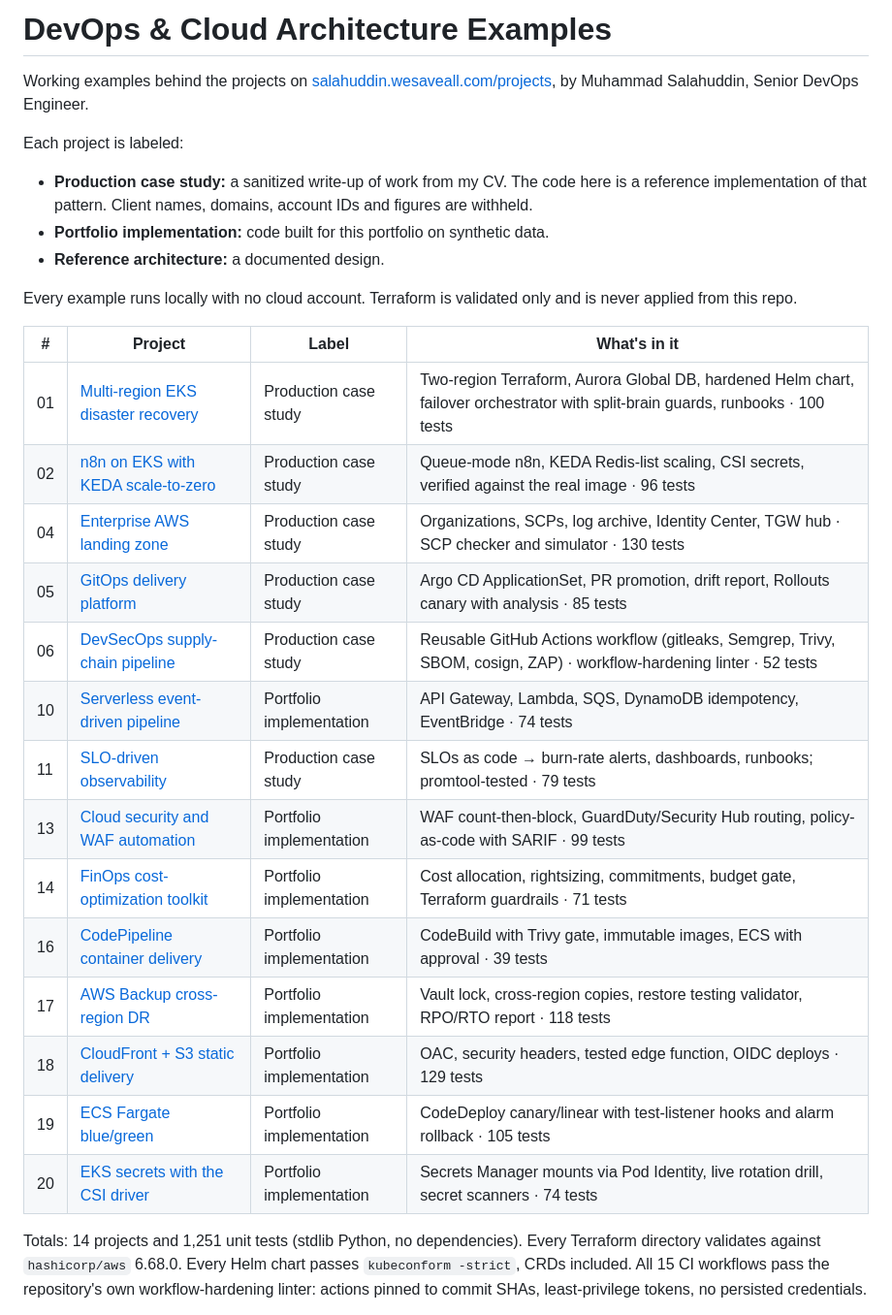
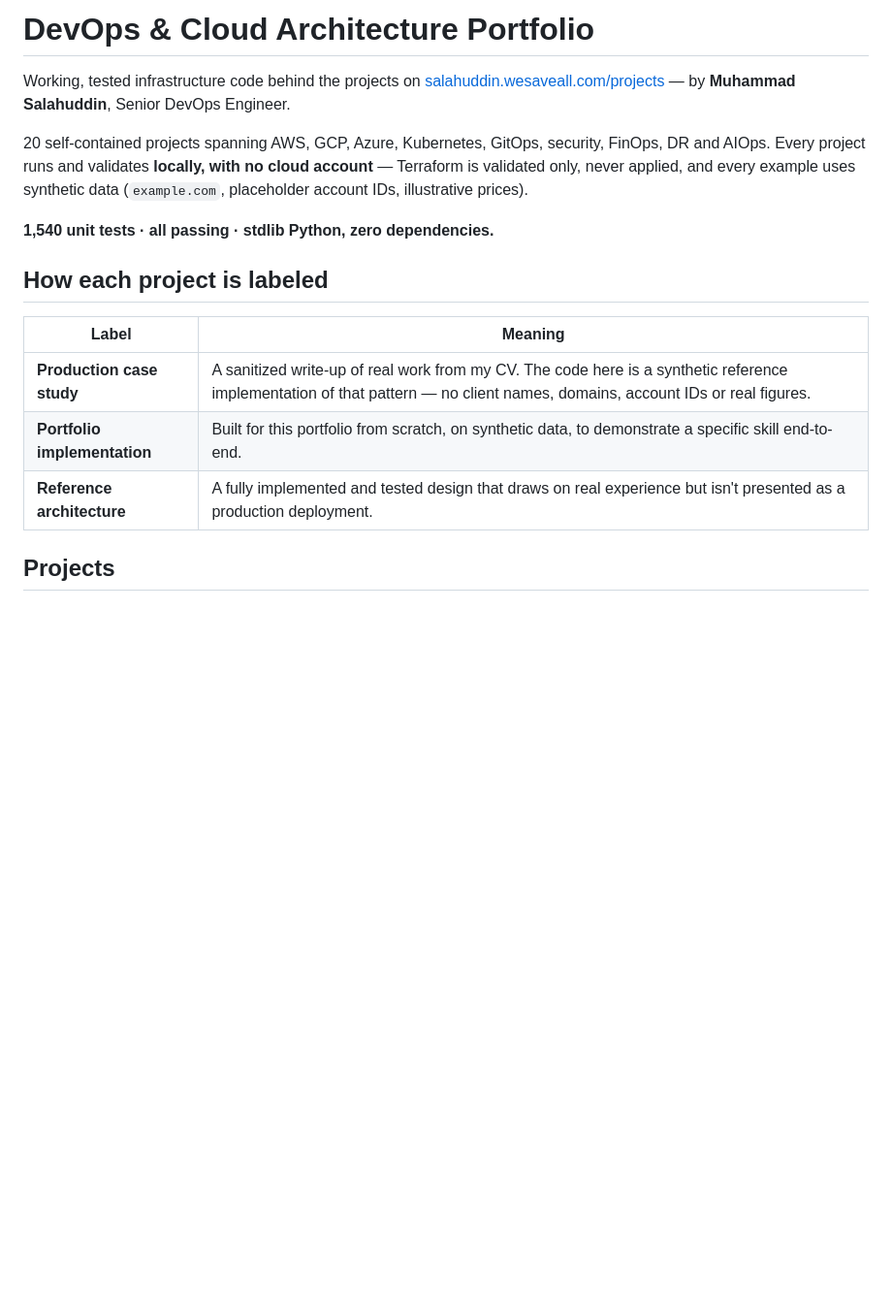
Before and after one commit to Salahuddin076/salahuddin-devops-Portfolio, a Markdown page: README.md, the part around one of its changes. Shown at 97% size. GitHub-like rendering; blank space fills up the shorter version.

```diff
--- a/README.md
+++ b/README.md
@@ -1,31 +1,19 @@
-# DevOps & Cloud Architecture Examples
+# DevOps & Cloud Architecture Portfolio
 
-Working examples behind the projects on [salahuddin.wesaveall.com/projects](https://salahuddin.wesaveall.com/projects), by Muhammad Salahuddin, Senior DevOps Engineer.
+Working, tested infrastructure code behind the projects on
+[salahuddin.wesaveall.com/projects](https://salahuddin.wesaveall.com/projects) — by **Muhammad Salahuddin**, Senior DevOps Engineer.
 
-Each project is labeled:
+20 self-contained projects spanning AWS, GCP, Azure, Kubernetes, GitOps, security, FinOps, DR and AIOps. Every project runs and validates **locally, with no cloud account** — Terraform is validated only, never applied, and every example uses synthetic data (`example.com`, placeholder account IDs, illustrative prices).
 
-- **Production case study:** a sanitized write-up of work from my CV. The code here is a reference implementation of that pattern. Client names, domains, account IDs and figures are withheld.
-- **Portfolio implementation:** code built for this portfolio on synthetic data.
-- **Reference architecture:** a documented design.
+**1,540 unit tests · all passing · stdlib Python, zero dependencies.**
 
-Every example runs locally with no cloud account. Terraform is validated only and is never applied from this repo.
+## How each project is labeled
 
-| # | Project | Label | What's in it |
-|---|---|---|---|
-| 01 | [Multi-region EKS disaster recovery](projects/aws-multi-region-eks-dr/) | Production case study | Two-region Terraform, Aurora Global DB, hardened Helm chart, failover orchestrator with split-brain guards, runbooks · 100 tests |
-| 02 | [n8n on EKS with KEDA scale-to-zero](projects/n8n-keda-automation-platform/) | Production case study | Queue-mode n8n, KEDA Redis-list scaling, CSI secrets, verified against the real image · 96 tests |
-| 04 | [Enterprise AWS landing zone](projects/aws-landing-zone/) | Production case study | Organizations, SCPs, log archive, Identity Center, TGW hub · SCP checker and simulator · 130 tests |
-| 05 | [GitOps delivery platform](projects/gitops-delivery-platform/) | Production case study | Argo CD ApplicationSet, PR promotion, drift report, Rollouts canary with analysis · 85 tests |
-| 06 | [DevSecOps supply-chain pipeline](projects/devsecops-pipeline/) | Production case study | Reusable GitHub Actions workflow (gitleaks, Semgrep, Trivy, SBOM, cosign, ZAP) · workflow-hardening linter · 52 tests |
-| 10 | [Serverless event-driven pipeline](projects/aws-serverless-event-driven/) | Portfolio implementation | API Gateway, Lambda, SQS, DynamoDB idempotency, EventBridge · 74 tests |
-| 11 | [SLO-driven observability](projects/observability-sre-platform/) | Production case study | SLOs as code → burn-rate alerts, dashboards, runbooks; promtool-tested · 79 tests |
-| 13 | [Cloud security and WAF automation](projects/cloud-security-waf-automation/) | Portfolio implementation | WAF count-then-block, GuardDuty/Security Hub routing, policy-as-code with SARIF · 99 tests |
-| 14 | [FinOps cost-optimization toolkit](projects/finops-cost-optimization/) | Portfolio implementation | Cost allocation, rightsizing, commitments, budget gate, Terraform guardrails · 71 tests |
-| 16 | [CodePipeline container delivery](projects/aws-codepipeline-container-delivery/) | Portfolio implementation | CodeBuild with Trivy gate, immutable images, ECS with approval · 39 tests |
-| 17 | [AWS Backup cross-region DR](projects/aws-backup-cross-region-dr/) | Portfolio implementation | Vault lock, cross-region copies, restore testing validator, RPO/RTO report · 118 tests |
-| 18 | [CloudFront + S3 static delivery](projects/cloudfront-s3-static-delivery/) | Portfolio implementation | OAC, security headers, tested edge function, OIDC deploys · 129 tests |
-| 19 | [ECS Fargate blue/green](projects/ecs-fargate-blue-green/) | Portfolio implementation | CodeDeploy canary/linear with test-listener hooks and alarm rollback · 105 tests |
-| 20 | [EKS secrets with the CSI driver](projects/eks-secrets-store-csi/) | Portfolio implementation | Secrets Manager mounts via Pod Identity, live rotation drill, secret scanners · 74 tests |
+| Label | Meaning |
+|---|---|
+| **Production case study** | A sanitized write-up of real work from my CV. The code here is a synthetic reference implementation of that pattern — no client names, domains, account IDs or real figures. |
+| **Portfolio implementation** | Built for this portfolio from scratch, on synthetic data, to demonstrate a specific skill end-to-end. |
+| **Reference architecture** | A fully implemented and tested design that draws on real experience but isn't presented as a production deployment. |
 
-Totals: 14 projects and 1,251 unit tests (stdlib Python, no dependencies). Every Terraform directory validates against `hashicorp/aws` 6.68.0. Every Helm chart passes `kubeconform -strict`, CRDs included. All 15 CI workflows pass the repository's own workflow-hardening linter: actions pinned to commit SHAs, least-privilege tokens, no persisted credentials.
+## Projects
 
```
Also changed, not shown: other parts of README.md (+56 -2 lines).
